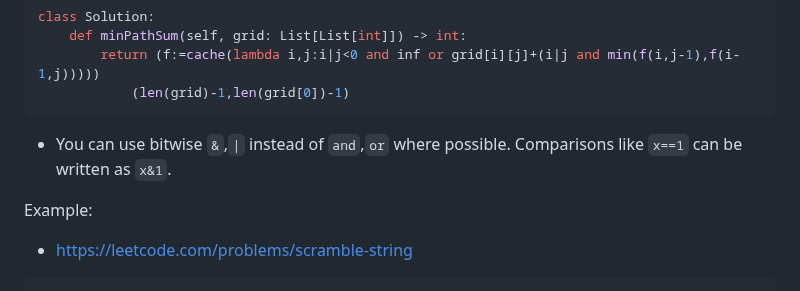
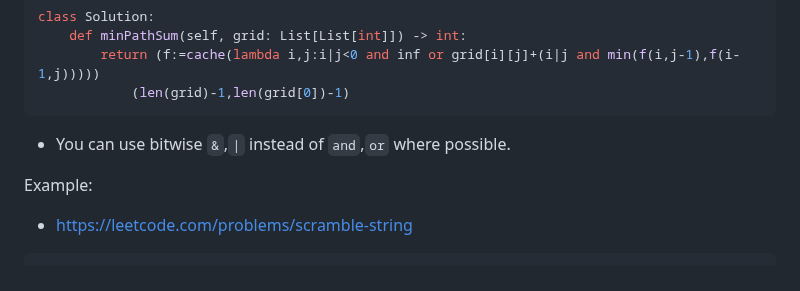
Before and after one commit to joric/oneliners, a Markdown page: README.md, the part around the change. GitHub-like rendering.

````diff
--- a/README.md
+++ b/README.md
@@ -691,7 +691,7 @@ class Solution:
             (len(grid)-1,len(grid[0])-1)
 ```
 
-* You can use bitwise `&`,`|` instead of `and`,`or` where possible. Comparisons like `x==1` can be written as `x&1`.
+* You can use bitwise `&`,`|` instead of `and`,`or` where possible.
 
 Example:
 
````
